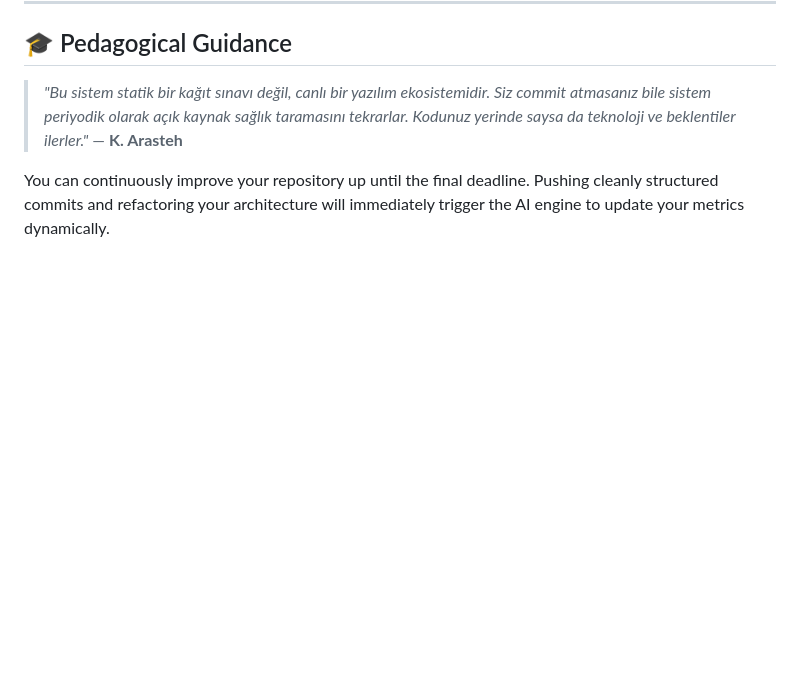
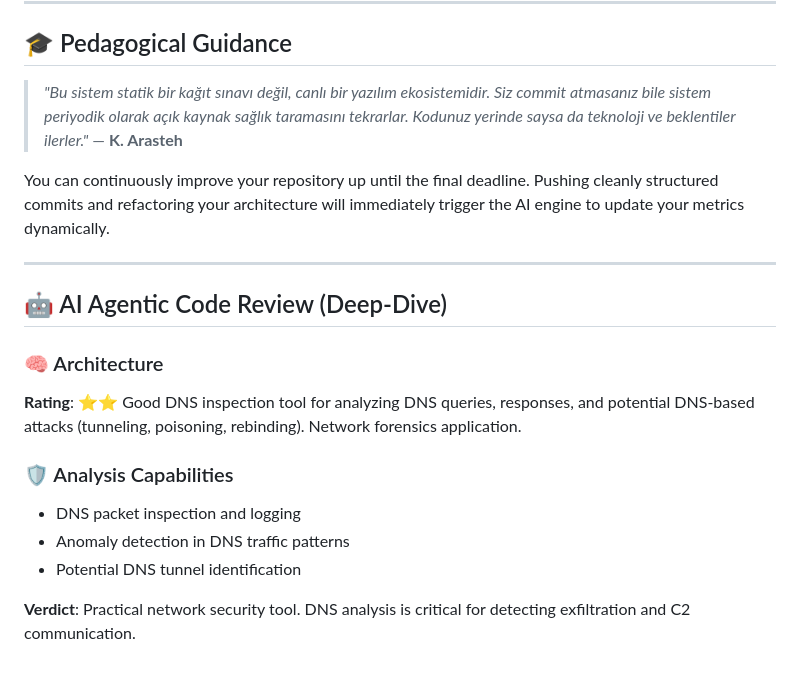
Before and after one commit to yagizdemirel/DNS-M-fetti-i, a Markdown page: CHECKUP.md, the part around the change. Drawn GitHub-style; blank space fills up the shorter version.

Commit message:
docs: AI Agent deep-dive code review appended

```diff
--- a/CHECKUP.md
+++ b/CHECKUP.md
@@ -107,3 +107,18 @@ Healthy open-source engineering demands discipline, CI/CD, and properly formatte
 > _"Bu sistem statik bir kağıt sınavı değil, canlı bir yazılım ekosistemidir. Siz commit atmasanız bile sistem periyodik olarak açık kaynak sağlık taramasını tekrarlar. Kodunuz yerinde saysa da teknoloji ve beklentiler ilerler."_ — **K. Arasteh**
 
 You can continuously improve your repository up until the final deadline. Pushing cleanly structured commits and refactoring your architecture will immediately trigger the AI engine to update your metrics dynamically.
+
+---
+
+## 🤖 AI Agentic Code Review (Deep-Dive)
+
+### 🧠 Architecture
+**Rating**: ⭐⭐ Good
+DNS inspection tool for analyzing DNS queries, responses, and potential DNS-based attacks (tunneling, poisoning, rebinding). Network forensics application.
+
+### 🛡️ Analysis Capabilities
+- DNS packet inspection and logging
+- Anomaly detection in DNS traffic patterns
+- Potential DNS tunnel identification
+
+**Verdict**: Practical network security tool. DNS analysis is critical for detecting exfiltration and C2 communication.
```
